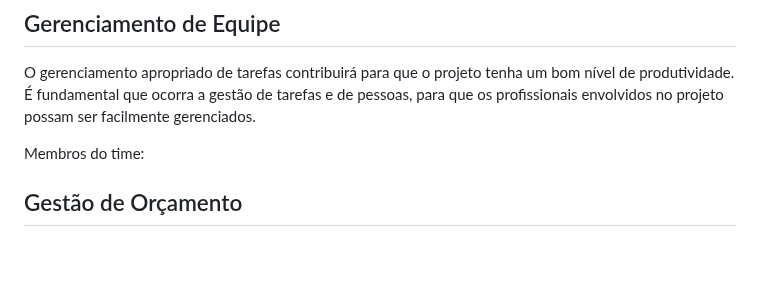
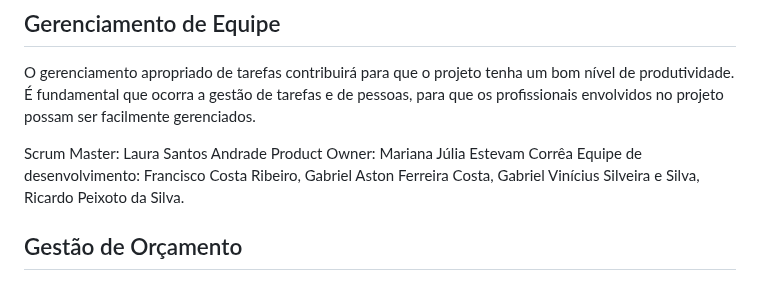
Before and after one commit to ICEI-PUC-Minas-PMV-ADS/pmv-ads-2023-2-e4-proj-infra-t1-pmv-ads-2023-2-e4-projtraveltrace, a Markdown page: docs/02-Especificação do Projeto.md, the part around the change. Rendered like a GitHub page; blank space fills up the shorter version.

```diff
--- a/docs/02-Especificação do Projeto.md
+++ b/docs/02-Especificação do Projeto.md
@@ -204,7 +204,9 @@ Com diagramas bem organizados que permitem gerenciar o tempo nos projetos, o ger
 
 O gerenciamento apropriado de tarefas contribuirá para que o projeto tenha um bom nível de produtividade. É fundamental que ocorra a gestão de tarefas e de pessoas, para que os profissionais envolvidos no projeto possam ser facilmente gerenciados.
 
-Membros do time:
+Scrum Master: Laura Santos Andrade
+Product Owner: Mariana Júlia Estevam Corrêa
+Equipe de desenvolvimento: Francisco Costa Ribeiro, Gabriel Aston Ferreira Costa, Gabriel Vinícius Silveira e Silva, Ricardo Peixoto da Silva.
 
 
 
```
